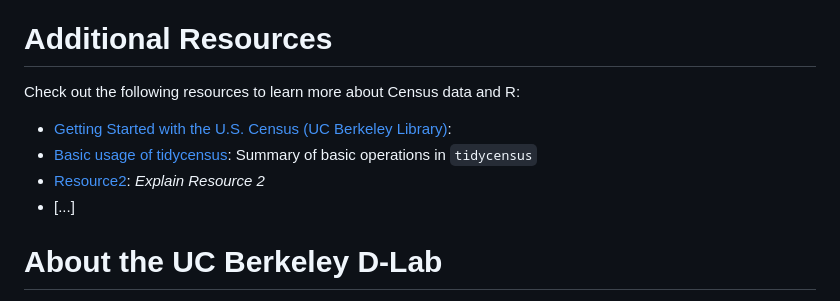
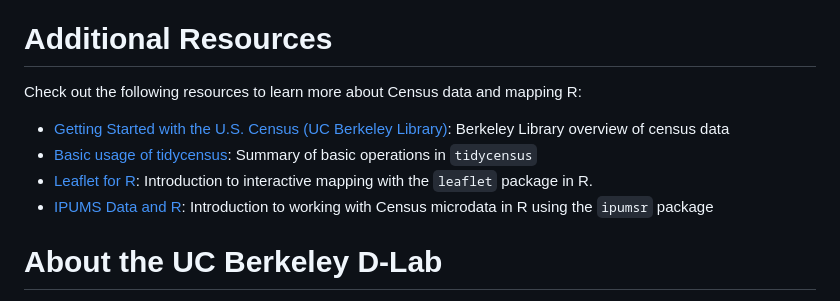
Before and after one commit to dlab-berkeley/R-Census-Data, a Markdown page: README.md, the part around the change. GitHub-like rendering.

```diff
--- a/README.md
+++ b/README.md
@@ -84,12 +84,12 @@ Now that you have all the required software and materials, you need to open the
 
 # Additional Resources
 
-Check out the following resources to learn more about Census data and R:
+Check out the following resources to learn more about Census data and mapping R:
 
-* [Getting Started with the U.S. Census (UC Berkeley Library)](https://guides.lib.berkeley.edu/USCensus/Intro):
+* [Getting Started with the U.S. Census (UC Berkeley Library)](https://guides.lib.berkeley.edu/USCensus/Intro): Berkeley Library overview of census data
 * [Basic usage of tidycensus](https://walker-data.com/tidycensus/articles/basic-usage.html): Summary of basic operations in `tidycensus`
-* [Resource2](LinkToResource2): _Explain Resource 2_
-* [...]
+* [Leaflet for R](https://rstudio.github.io/leaflet/): Introduction to interactive mapping with the `leaflet` package in R.
+* [IPUMS Data and R](https://cran.r-project.org/web/packages/ipumsr/vignettes/ipums.html): Introduction to working with Census microdata in R using the `ipumsr` package
 
 
 # About the UC Berkeley D-Lab
```
